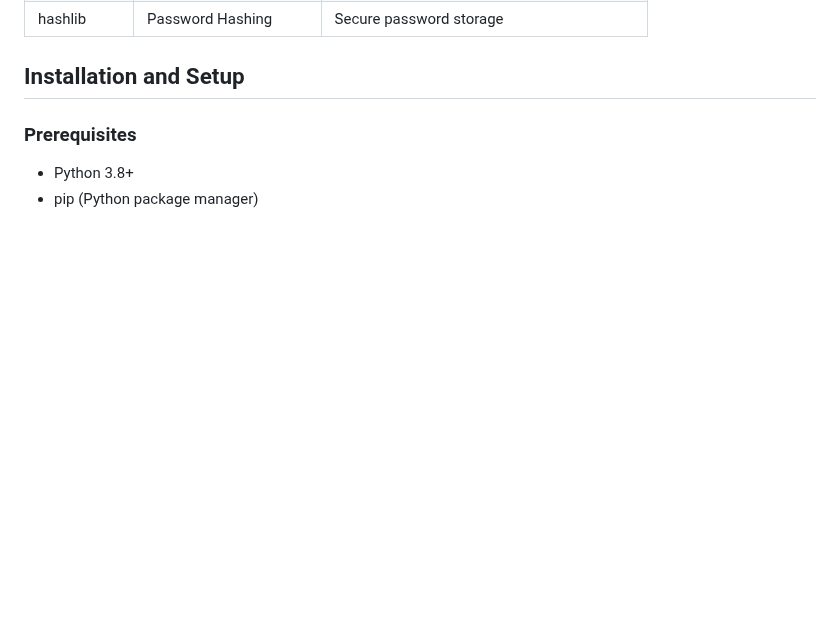
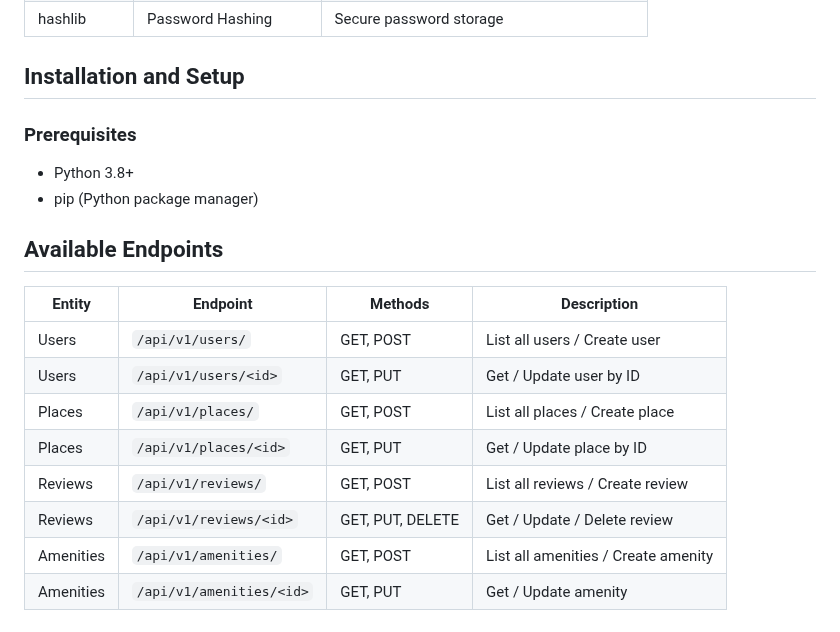
Before and after one commit to janabakri/holbertonschool-hbnb, a Markdown page: part2/README.md, the part around the change. GitHub-like rendering; blank space fills up the shorter version.

Commit message:
Update README.md format

```diff
--- a/part2/README.md
+++ b/part2/README.md
@@ -115,3 +115,16 @@ Located in `app/persistence/repository.py`, the Repository abstracts data storag
 ### Prerequisites
 - Python 3.8+
 - pip (Python package manager)
+
+## Available Endpoints
+
+| Entity | Endpoint | Methods | Description |
+|--------|----------|---------|-------------|
+| Users | `/api/v1/users/` | GET, POST | List all users / Create user |
+| Users | `/api/v1/users/<id>` | GET, PUT | Get / Update user by ID |
+| Places | `/api/v1/places/` | GET, POST | List all places / Create place |
+| Places | `/api/v1/places/<id>` | GET, PUT | Get / Update place by ID |
+| Reviews | `/api/v1/reviews/` | GET, POST | List all reviews / Create review |
+| Reviews | `/api/v1/reviews/<id>` | GET, PUT, DELETE | Get / Update / Delete review |
+| Amenities | `/api/v1/amenities/` | GET, POST | List all amenities / Create amenity |
+| Amenities | `/api/v1/amenities/<id>` | GET, PUT | Get / Update amenity |
```
